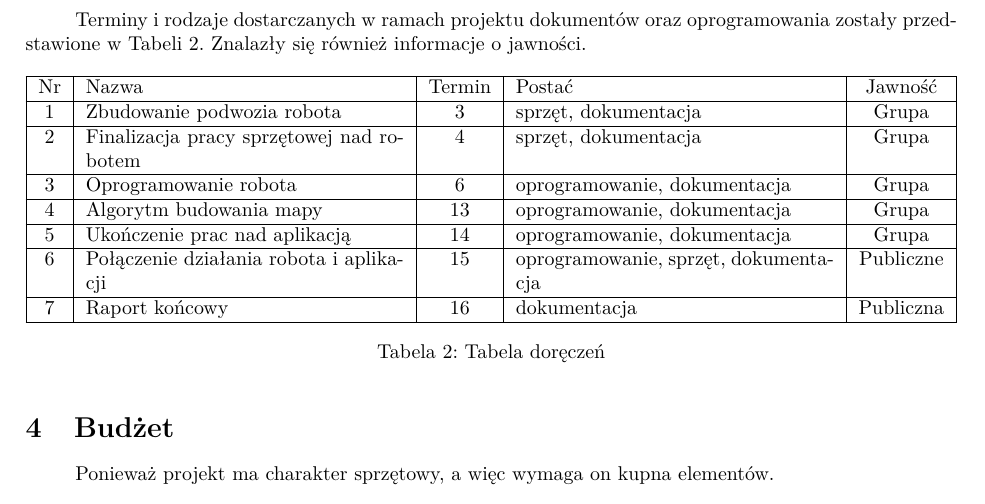
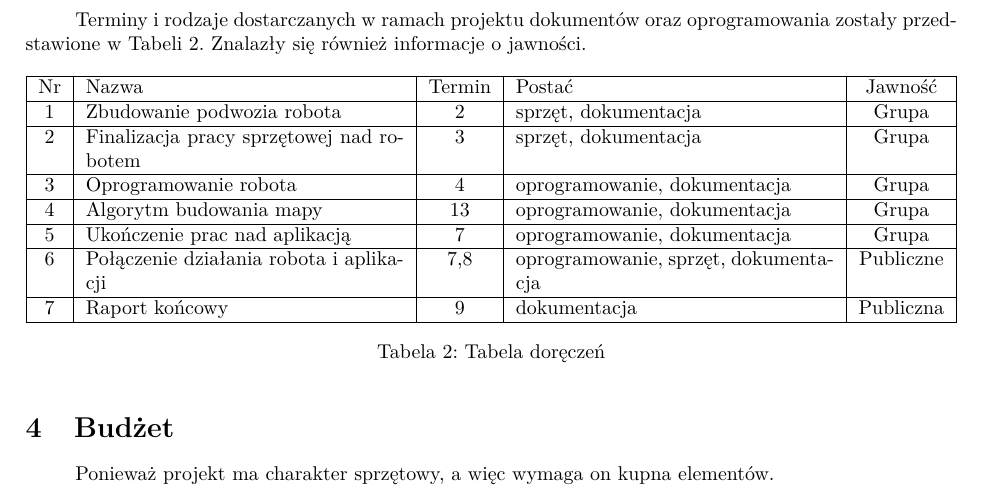
Before and after one commit to dorianJaniak/rmobilne, a LaTeX document (dokument.tex, which reads doreczenie.tex): part of page 5 of 6, cut so that both start at the same text. Compiled offline with pdfLaTeX.

Commit message:
Poprawiono tabelke doreczenie

```diff
--- a/doreczenie.tex
+++ b/doreczenie.tex
@@ -10,13 +10,13 @@ Terminy i rodzaje dostarczanych w ramach projektu dokumentów oraz oprogramowani
 	\begin{tabularx}{\linewidth}{|c|X|c|X|c|}
 		\hline
 		Nr & Nazwa & Termin & Postać & Jawność \\ \hline
-		 \rownumber & Zbudowanie podwozia robota & 3 & sprzęt, dokumentacja & Grupa \\ \hline
-		 \rownumber & Finalizacja pracy sprzętowej nad robotem & 4 & sprzęt, dokumentacja & Grupa \\ \hline
-		 \rownumber & Oprogramowanie robota & 6 & oprogramowanie, dokumentacja & Grupa \\ \hline
+		 \rownumber & Zbudowanie podwozia robota & 2 & sprzęt, dokumentacja & Grupa \\ \hline
+		 \rownumber & Finalizacja pracy sprzętowej nad robotem & 3 & sprzęt, dokumentacja & Grupa \\ \hline
+		 \rownumber & Oprogramowanie robota & 4 & oprogramowanie, dokumentacja & Grupa \\ \hline
 		 \rownumber & Algorytm budowania mapy & 13 & oprogramowanie, dokumentacja & Grupa \\ \hline
-		 \rownumber & Ukończenie prac nad aplikacją & 14 & oprogramowanie, dokumentacja & Grupa \\ \hline
-		 \rownumber & Połączenie działania robota i aplikacji & 15 & oprogramowanie, sprzęt, dokumentacja & Publiczne \\ \hline
-		 \rownumber & Raport końcowy & 16 & dokumentacja & Publiczna \\ \hline
+		 \rownumber & Ukończenie prac nad aplikacją & 7 & oprogramowanie, dokumentacja & Grupa \\ \hline
+		 \rownumber & Połączenie działania robota i aplikacji & 7,8 & oprogramowanie, sprzęt, dokumentacja & Publiczne \\ \hline
+		 \rownumber & Raport końcowy & 9 & dokumentacja & Publiczna \\ \hline
 
 	\end{tabularx}
 	\caption{Tabela doręczeń}
```
